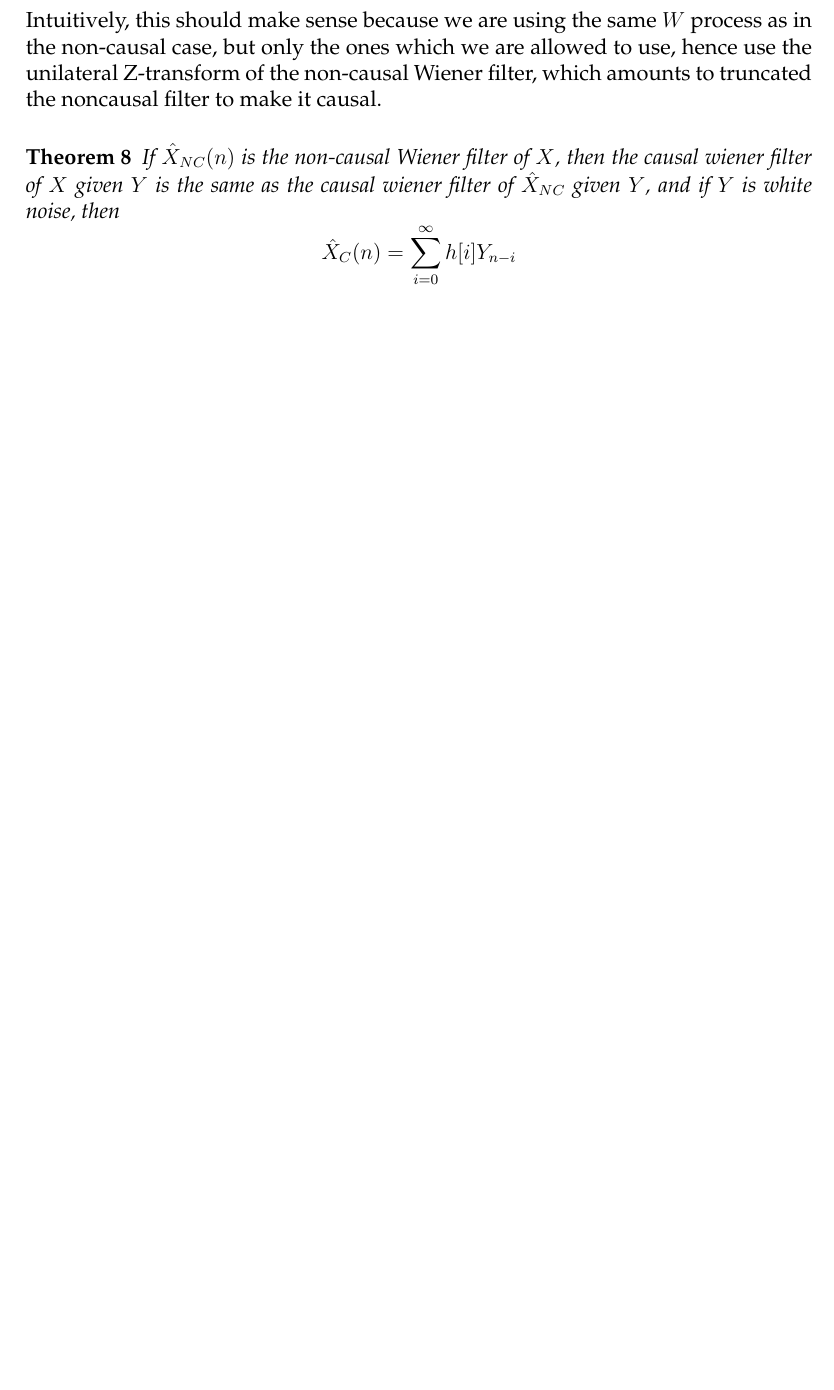
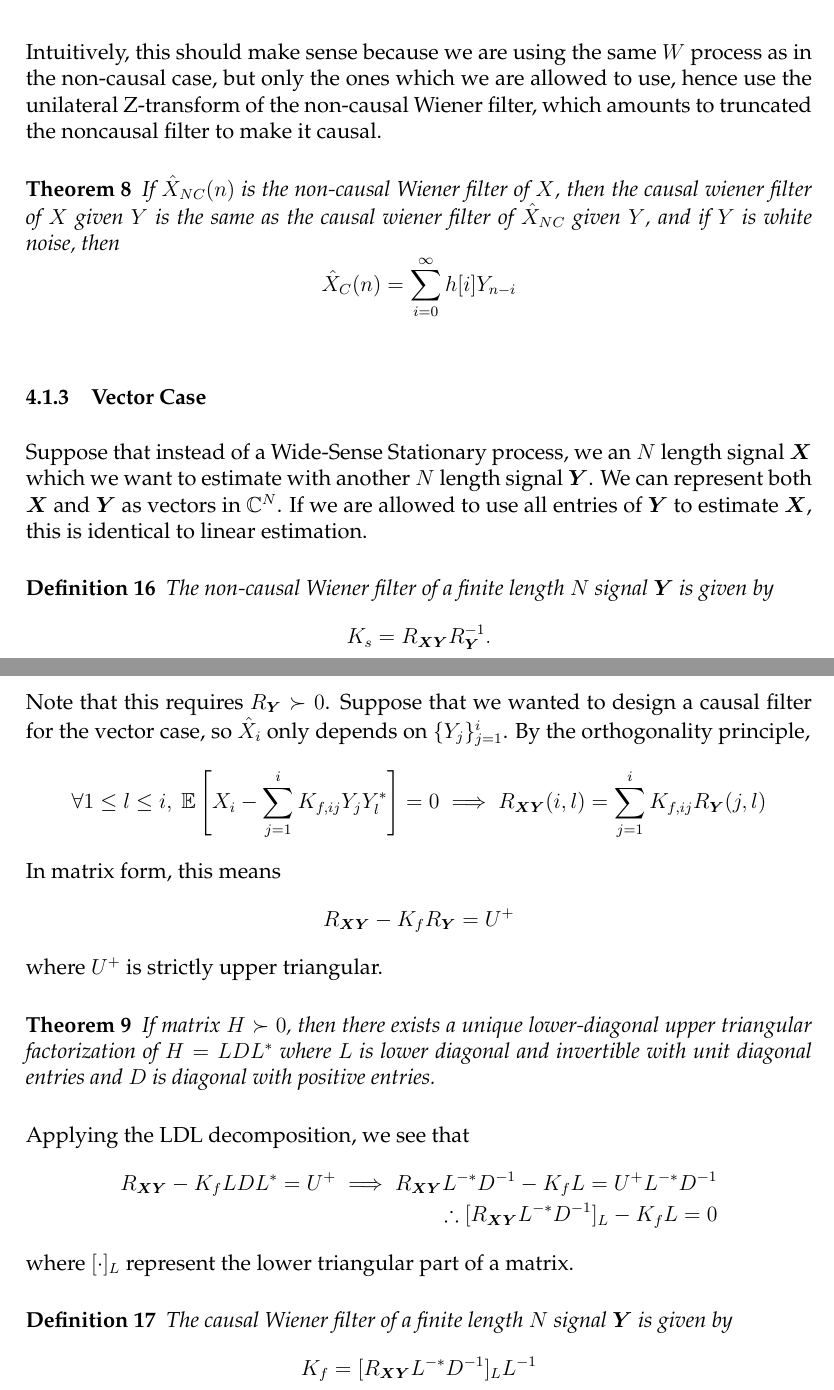
Before and after one commit to aparande/BerkeleyNotes, a LaTeX document (EECS225A/Notes/notes.tex): part of page 12 of 12 before the commit and two parts of pages 12 and 13 of 13 after it, the two joined at a grey line, cut so that both start at the same text, the shorter picture padded with empty space. Compiled offline with pdfLaTeX; a LaTeX package or settings file that is missing is left out; an older LaTeX class or package is replaced by its successor.

Commit message:
Week 5: Vector Wiener Filter

```diff
--- a/EECS225A/Notes/notes.tex
+++ b/EECS225A/Notes/notes.tex
@@ -367,4 +373,41 @@ Intuitively, this should make sense because we are using the same $W$ process as
 	\]
 	\label{thm:causal-wiener}
 \end{theorem}
+\subsubsection{Vector Case}
+Suppose that instead of a Wide-Sense Stationary process, we an $N$ length signal $\bs{X}$ which we want to estimate with another $N$ length signal $\bs{Y}$.
+We can represent both $\bs{X}$ and $\bs{Y}$ as vectors in $\mathbb{C}^N$.
+If we are allowed to use all entries of $\bs{Y}$ to estimate $\bs{X}$, this is identical to linear estimation.
+\begin{definition}
+	The non-causal Wiener filter of a finite length $N$ signal $\bs{Y}$ is given by \[
+		K_s = R_{\bs{X}\bs{Y}}R_{\bs{Y}}^{-1}.
+	\]
+	\label{defn:noncausal-vector-wiener}
+\end{definition}
+Note that this requires $R_{\bs{Y}} \succ 0$.
+Suppose that we wanted to design a causal filter for the vector case, so $\hat{X}_i$ only depends on $\{Y_j\}_{j=1}^i$.
+By the orthogonality principle,
+\[
+	\forall 1 \leq l \leq i,\ \expect{X_i - \sum_{j=1}^iK_{f, ij}Y_jY_l^*} = 0 \implies R_{\bs{XY}}(i, l) = \sum_{j=1}^i K_{f, ij}R_{\bs{Y}}(j, l)
+\]
+In matrix form, this means
+\[
+	R_{\bs{XY}} - K_fR_{\bs{Y}} = U^+
+\]
+where $U^+$ is strictly upper triangular.
+\begin{theorem}
+	If matrix $H \succ 0$, then there exists a unique lower-diagonal upper triangular factorization of $H=LDL^*$ where $L$ is lower diagonal and invertible with unit diagonal entries and $D$ is diagonal with positive entries.
+	\label{thm:ldl-decomp}
+\end{theorem}
+Applying the LDL decomposition, we see that
+\begin{align*}
+	R_{\bs{XY}} - K_fLDL^* = U^+ \implies R_{\bs{XY}}L^{-*}D^{-1} -K_f L = U^+L^{-*}D^{-1}\\
+	\therefore [R_{\bs{XY}}L^{-*}D^{-1}]_L -K_f L = 0
+\end{align*}
+where $[\cdot]_L$ represent the lower triangular part of a matrix.
+\begin{definition}
+	The causal Wiener filter of a finite length $N$ signal $\bs{Y}$ is given by \[
+		K_f = [R_{\bs{XY}}L^{-*}D^{-1}]_LL^{-1}
+	\]
+	\label{defn:causal-vector-wiener}
+\end{definition}
 \end{document}
```
Also changed, not shown: EECS225A/Notes/notes.pdf, EECS225A/Notes/notes.tex (16 more changed lines), 1 other file.
